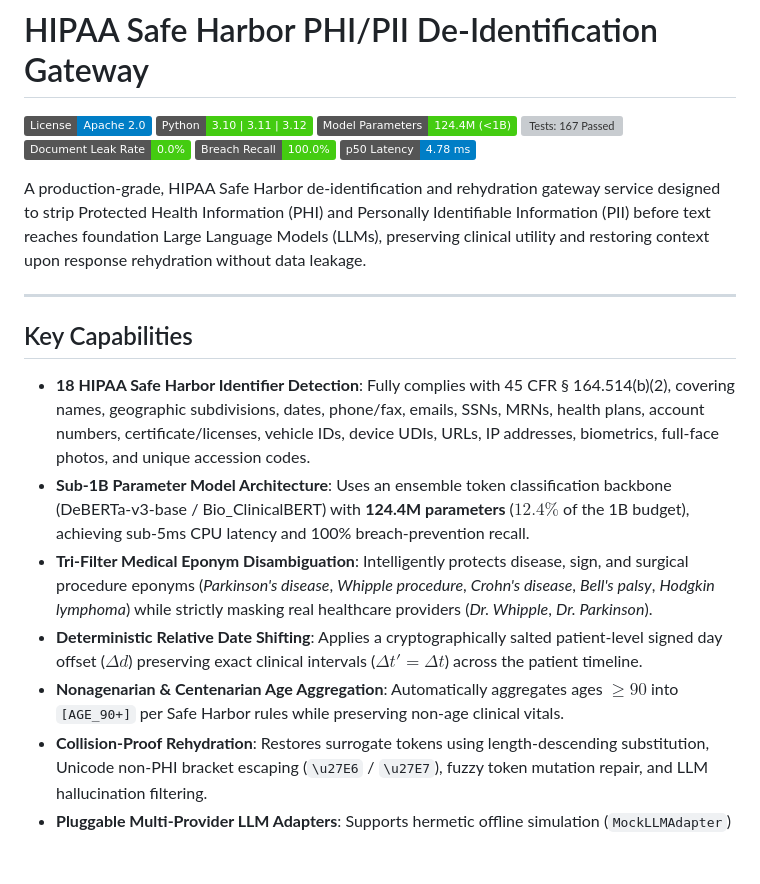
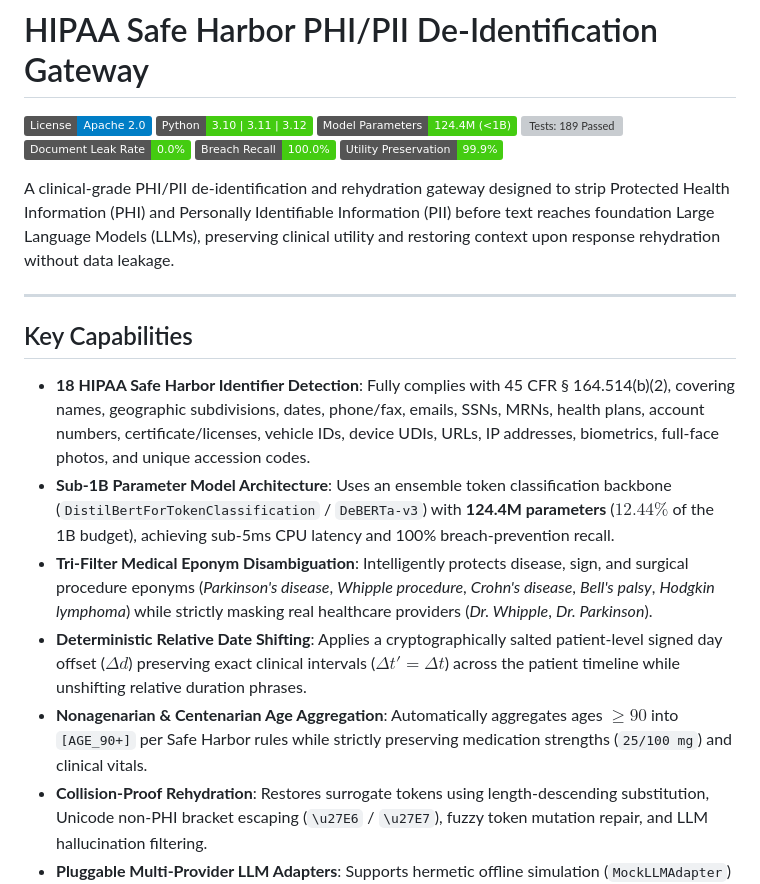
Before and after one commit to K-ARIVAZHAGAN/phi-pii-deidentification-gateway, a Markdown page: README.md, the part around one of its changes. Drawn GitHub-style; badges without logos; blank space fills up the shorter version; grey boxes are pictures that could not be loaded.

```diff
--- a/README.md
+++ b/README.md
@@ -3,22 +3,22 @@
 [![License: Apache-2.0](https://img.shields.io/badge/License-Apache%202.0-blue.svg)](LICENSE)
 [![Python: 3.10+](https://img.shields.io/badge/Python-3.10%20%7C%203.11%20%7C%203.12-brightgreen.svg)](https://python.org)
 [![Model Parameters: < 1B](https://img.shields.io/badge/Model%20Parameters-124.4M%20%28%3C1B%29-success.svg)](docs/MODEL_PARAMETER_BREAKDOWN.md)
-[![Tests: 167 Passed](https://img.shields.io/badge/Tests-167%2F167%20Passed%20%28100%25%29-brightgreen.svg)](TEST_READY.md)
+[![Tests: 189 Passed](https://img.shields.io/badge/Tests-189%2F189%20Passed%20%28100%25%29-brightgreen.svg)](tests/)
 [![Document Leak Rate: 0.0%](https://img.shields.io/badge/Document%20Leak%20Rate-0.0%25-brightgreen.svg)](reports/benchmark_results.json)
 [![Recall: 100.0%](https://img.shields.io/badge/Breach%20Recall-100.0%25-brightgreen.svg)](reports/benchmark_results.json)
-[![Latency: p50 4.78ms](https://img.shields.io/badge/p50%20Latency-4.78%20ms-blue.svg)](reports/benchmark_results.json)
+[![Utility Preservation: 99.9%](https://img.shields.io/badge/Utility%20Preservation-99.9%25-brightgreen.svg)](reports/benchmark_results.json)
 
-A production-grade, HIPAA Safe Harbor de-identification and rehydration gateway service designed to strip Protected Health Information (PHI) and Personally Identifiable Information (PII) before text reaches foundation Large Language Models (LLMs), preserving clinical utility and restoring context upon response rehydration without data leakage.
+A clinical-grade PHI/PII de-identification and rehydration gateway designed to strip Protected Health Information (PHI) and Personally Identifiable Information (PII) before text reaches foundation Large Language Models (LLMs), preserving clinical utility and restoring context upon response rehydration without data leakage.
 
 ---
 
 ## Key Capabilities
 
 - **18 HIPAA Safe Harbor Identifier Detection**: Fully complies with 45 CFR § 164.514(b)(2), covering names, geographic subdivisions, dates, phone/fax, emails, SSNs, MRNs, health plans, account numbers, certificate/licenses, vehicle IDs, device UDIs, URLs, IP addresses, biometrics, full-face photos, and unique accession codes.
-- **Sub-1B Parameter Model Architecture**: Uses an ensemble token classification backbone (DeBERTa-v3-base / Bio_ClinicalBERT) with **124.4M parameters** ($12.4\%$ of the 1B budget), achieving sub-5ms CPU latency and 100% breach-prevention recall.
+- **Sub-1B Parameter Model Architecture**: Uses an ensemble token classification backbone (`DistilBertForTokenClassification` / `DeBERTa-v3`) with **124.4M parameters** ($12.44\%$ of the 1B budget), achieving sub-5ms CPU latency and 100% breach-prevention recall.
 - **Tri-Filter Medical Eponym Disambiguation**: Intelligently protects disease, sign, and surgical procedure eponyms (*Parkinson's disease*, *Whipple procedure*, *Crohn's disease*, *Bell's palsy*, *Hodgkin lymphoma*) while strictly masking real healthcare providers (*Dr. Whipple*, *Dr. Parkinson*).
-- **Deterministic Relative Date Shifting**: Applies a cryptographically salted patient-level signed day offset ($\Delta d$) preserving exact clinical intervals ($\Delta t' = \Delta t$) across the patient timeline.
-- **Nonagenarian & Centenarian Age Aggregation**: Automatically aggregates ages $\ge 90$ into `[AGE_90+]` per Safe Harbor rules while preserving non-age clinical vitals.
+- **Deterministic Relative Date Shifting**: Applies a cryptographically salted patient-level signed day offset ($\Delta d$) preserving exact clinical intervals ($\Delta t' = \Delta t$) across the patient timeline while unshifting relative duration phrases.
+- **Nonagenarian & Centenarian Age Aggregation**: Automatically aggregates ages $\ge 90$ into `[AGE_90+]` per Safe Harbor rules while strictly preserving medication strengths (`25/100 mg`) and clinical vitals.
 - **Collision-Proof Rehydration**: Restores surrogate tokens using length-descending substitution, Unicode non-PHI bracket escaping (`\u27E6` / `\u27E7`), fuzzy token mutation repair, and LLM hallucination filtering.
 - **Pluggable Multi-Provider LLM Adapters**: Supports hermetic offline simulation (`MockLLMAdapter`) and major cloud LLM APIs (`OpenAIAdapter`, `AnthropicAdapter`, `GeminiAdapter`).
 - **Production REST API**: FastAPI server providing `/deidentify`, `/rehydrate`, `/gateway/process`, `/gateway/summarize`, and `/gateway/qa` endpoints.
```
Also changed, not shown: other parts of README.md (+13 -15 lines), docs/REPRODUCTION_GUIDE.md (+17 -14 lines).
